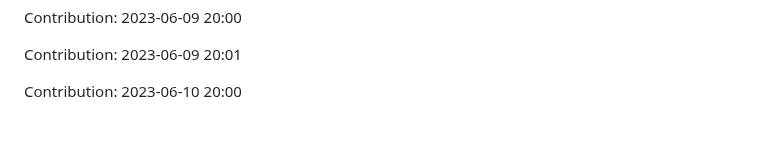
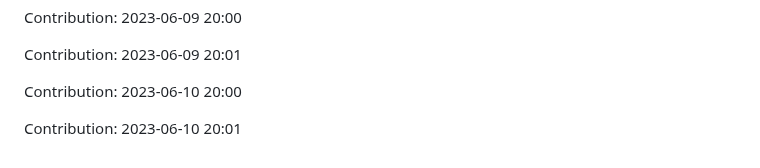
Before and after one commit to JoksicBogdan/ethane, a Markdown page: history.md, the part around the change. Rendered like a GitHub page; blank space fills up the shorter version.

Commit message:
"Contribution: 2023-06-10 20:01"

```diff
--- a/history.md
+++ b/history.md
@@ -2407,3 +2407,5 @@ Contribution: 2023-06-09 20:00
 Contribution: 2023-06-09 20:01
 
 Contribution: 2023-06-10 20:00
+
+Contribution: 2023-06-10 20:01
```
